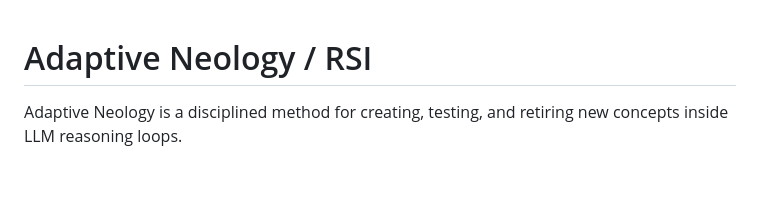
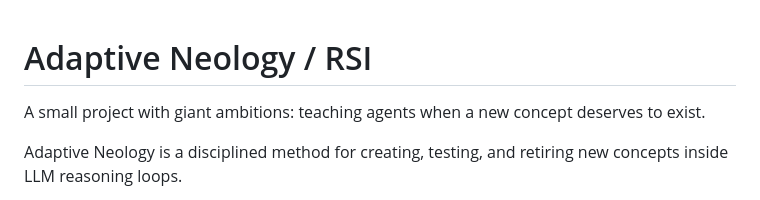
Before and after one commit to aliskanderabumalu/adaptive-neology-rsi, a Markdown page: README.md, the part around the change. Rendered like a GitHub page; blank space fills up the shorter version.

Commit message:
Add project tagline

```diff
--- a/README.md
+++ b/README.md
@@ -1,4 +1,6 @@
 # Adaptive Neology / RSI
+
+A small project with giant ambitions: teaching agents when a new concept deserves to exist.
 
 Adaptive Neology is a disciplined method for creating, testing, and retiring new concepts inside LLM reasoning loops.
 
```
